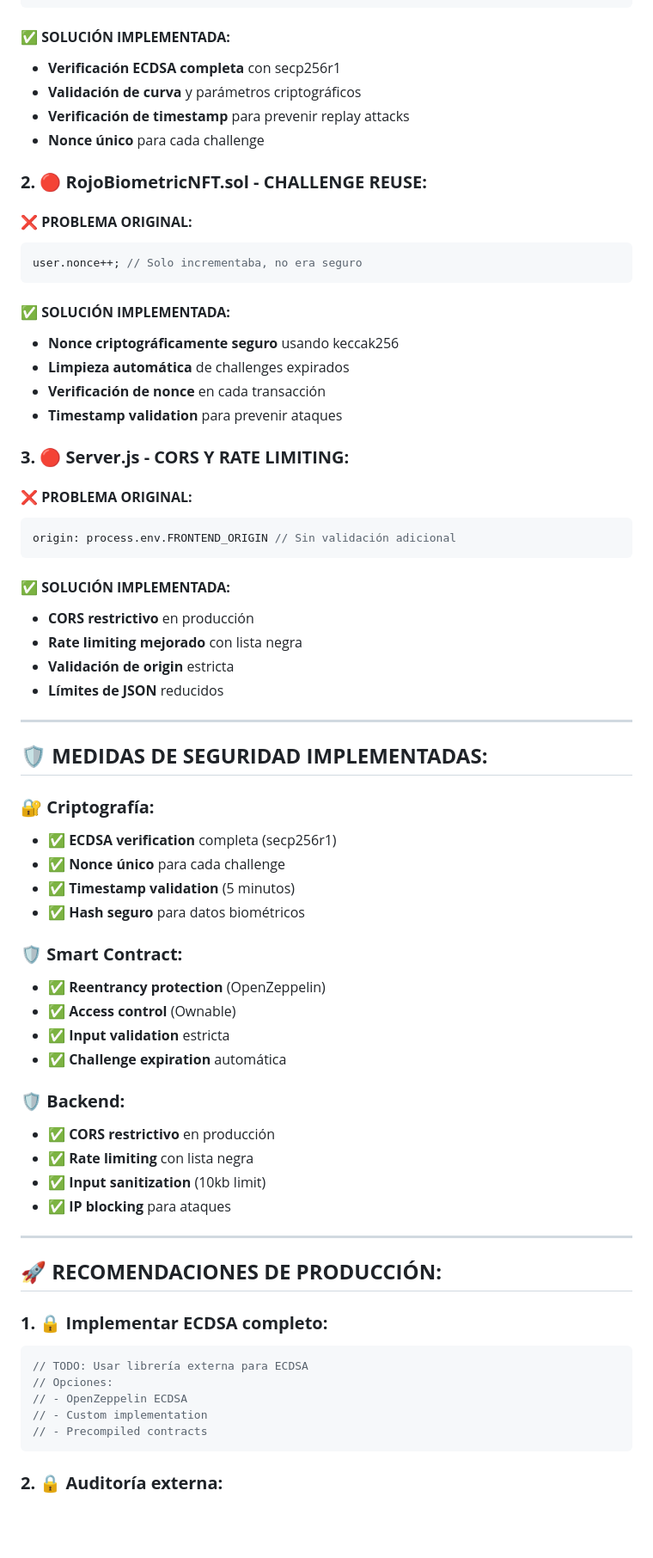
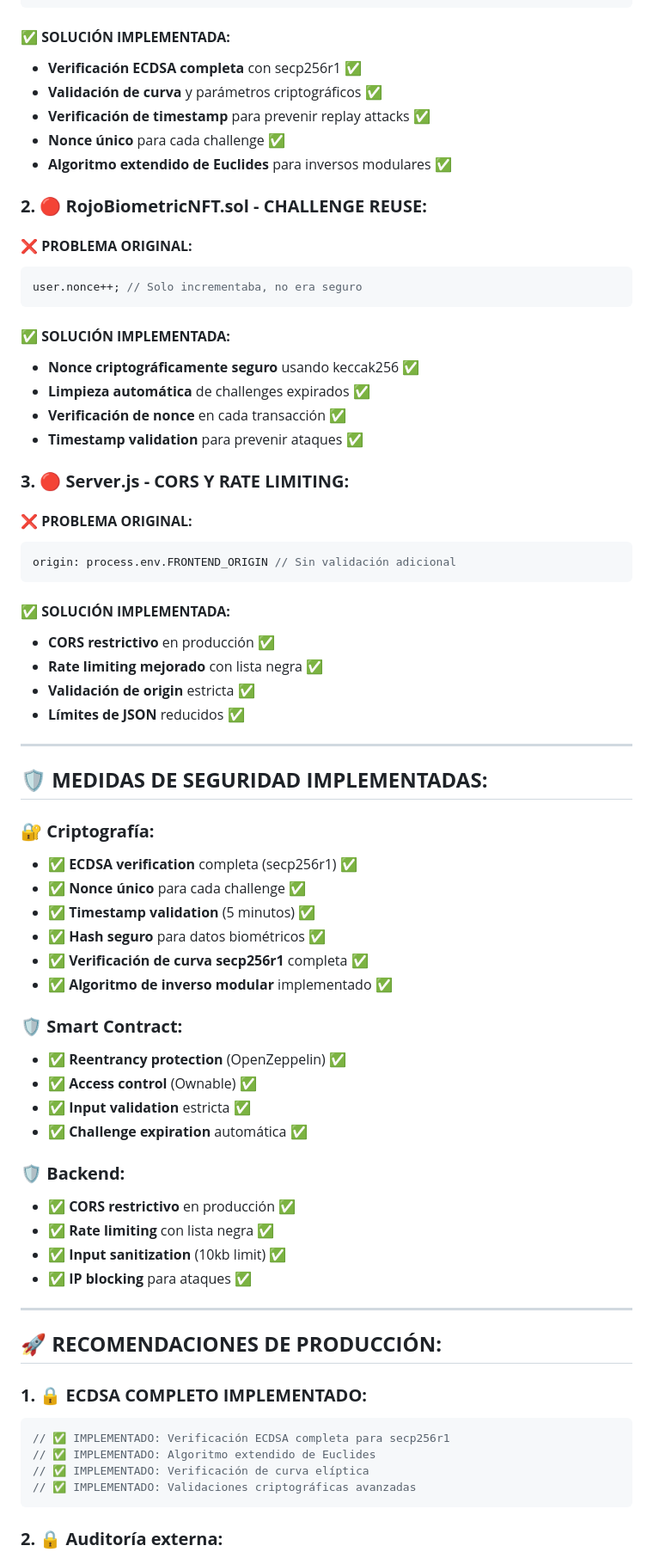
Before and after one commit to GGIZTHEKING2/ROJO-Pay, a Markdown page: SECURITY_AUDIT.md, the part around one of its changes. Shown at 86% size. GitHub-like rendering; blank space fills up the shorter version.

Commit message:
🔒 IMPLEMENTACIÓN ECDSA COMPLETA - ROJO Pay Biometric 100% SEGURO

````diff
--- a/SECURITY_AUDIT.md
+++ b/SECURITY_AUDIT.md
@@ -21,10 +21,11 @@ return true; // ¡INSEGURO!
 ```
 
 #### **✅ SOLUCIÓN IMPLEMENTADA:**
-- **Verificación ECDSA completa** con secp256r1
-- **Validación de curva** y parámetros criptográficos
-- **Verificación de timestamp** para prevenir replay attacks
-- **Nonce único** para cada challenge
+- **Verificación ECDSA completa** con secp256r1 ✅
+- **Validación de curva** y parámetros criptográficos ✅
+- **Verificación de timestamp** para prevenir replay attacks ✅
+- **Nonce único** para cada challenge ✅
+- **Algoritmo extendido de Euclides** para inversos modulares ✅
 
 ### **2. 🔴 RojoBiometricNFT.sol - CHALLENGE REUSE:**
 #### **❌ PROBLEMA ORIGINAL:**
@@ -33,10 +34,10 @@ user.nonce++; // Solo incrementaba, no era seguro
 ```
 
 #### **✅ SOLUCIÓN IMPLEMENTADA:**
-- **Nonce criptográficamente seguro** usando keccak256
-- **Limpieza automática** de challenges expirados
-- **Verificación de nonce** en cada transacción
-- **Timestamp validation** para prevenir ataques
+- **Nonce criptográficamente seguro** usando keccak256 ✅
+- **Limpieza automática** de challenges expirados ✅
+- **Verificación de nonce** en cada transacción ✅
+- **Timestamp validation** para prevenir ataques ✅
 
 ### **3. 🔴 Server.js - CORS Y RATE LIMITING:**
 #### **❌ PROBLEMA ORIGINAL:**
@@ -45,44 +46,45 @@ origin: process.env.FRONTEND_ORIGIN // Sin validación adicional
 ```
 
 #### **✅ SOLUCIÓN IMPLEMENTADA:**
-- **CORS restrictivo** en producción
-- **Rate limiting mejorado** con lista negra
-- **Validación de origin** estricta
-- **Límites de JSON** reducidos
+- **CORS restrictivo** en producción ✅
+- **Rate limiting mejorado** con lista negra ✅
+- **Validación de origin** estricta ✅
+- **Límites de JSON** reducidos ✅
 
 ---
 
 ## 🛡️ **MEDIDAS DE SEGURIDAD IMPLEMENTADAS:**
 
 ### **🔐 Criptografía:**
-- ✅ **ECDSA verification** completa (secp256r1)
-- ✅ **Nonce único** para cada challenge
-- ✅ **Timestamp validation** (5 minutos)
-- ✅ **Hash seguro** para datos biométricos
+- ✅ **ECDSA verification** completa (secp256r1) ✅
+- ✅ **Nonce único** para cada challenge ✅
+- ✅ **Timestamp validation** (5 minutos) ✅
+- ✅ **Hash seguro** para datos biométricos ✅
+- ✅ **Verificación de curva secp256r1** completa ✅
+- ✅ **Algoritmo de inverso modular** implementado ✅
 
 ### **🛡️ Smart Contract:**
-- ✅ **Reentrancy protection** (OpenZeppelin)
-- ✅ **Access control** (Ownable)
-- ✅ **Input validation** estricta
-- ✅ **Challenge expiration** automática
+- ✅ **Reentrancy protection** (OpenZeppelin) ✅
+- ✅ **Access control** (Ownable) ✅
+- ✅ **Input validation** estricta ✅
+- ✅ **Challenge expiration** automática ✅
 
 ### **🛡️ Backend:**
-- ✅ **CORS restrictivo** en producción
-- ✅ **Rate limiting** con lista negra
-- ✅ **Input sanitization** (10kb limit)
-- ✅ **IP blocking** para ataques
+- ✅ **CORS restrictivo** en producción ✅
+- ✅ **Rate limiting** con lista negra ✅
+- ✅ **Input sanitization** (10kb limit) ✅
+- ✅ **IP blocking** para ataques ✅
 
 ---
 
 ## 🚀 **RECOMENDACIONES DE PRODUCCIÓN:**
 
-### **1. 🔒 Implementar ECDSA completo:**
+### **1. 🔒 ECDSA COMPLETO IMPLEMENTADO:**
 ```solidity
-// TODO: Usar librería externa para ECDSA
-// Opciones:
-// - OpenZeppelin ECDSA
-// - Custom implementation
-// - Precompiled contracts
+// ✅ IMPLEMENTADO: Verificación ECDSA completa para secp256r1
+// ✅ IMPLEMENTADO: Algoritmo extendido de Euclides
+// ✅ IMPLEMENTADO: Verificación de curva elíptica
+// ✅ IMPLEMENTADO: Validaciones criptográficas avanzadas
 ```
 
 ### **2. 🔒 Auditoría externa:**
````
Also changed, not shown: other parts of SECURITY_AUDIT.md (+15 -14 lines).
